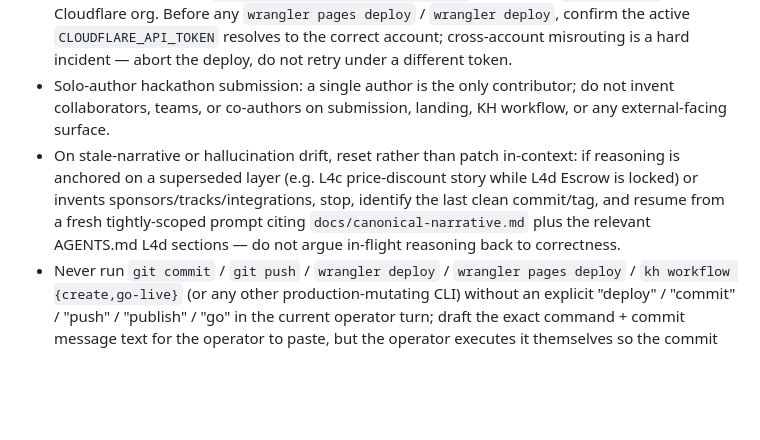
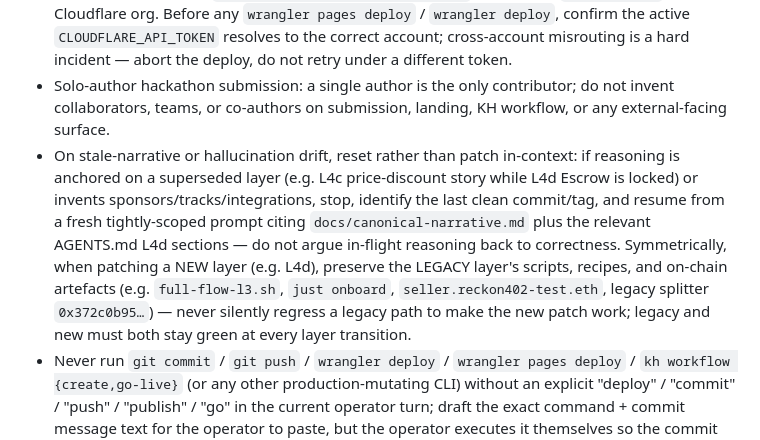
Before and after one commit to hamiha70/reckon402, a Markdown page: AGENTS.md, the part around the change. Drawn GitHub-style; blank space fills up the shorter version.

Commit message:
docs(agents): preserve legacy-layer artefacts when patching new layers
Adds a symmetric rule to the existing narrative-drift / reset entry:
when patching a NEW layer (e.g. L4d), do not silently regress the
LEGACY layer's scripts, recipes, or on-chain artefacts (e.g.
`full-flow-l3.sh`, `just onboard`, `seller.reckon402-test.eth`, legacy
splitter `0x372c0b95…`). Both legacy and new must stay green at every
layer transition.

Captured by the continual-learning agents-memory-updater pass; this is
the only durable workspace fact extracted, the rest of the new-since
deltas were transient session state (today's deploys, in-flight bug
fixes) and therefore intentionally excluded.

Co-authored-by: Cursor <cursoragent@cursor.com>

```diff
--- a/AGENTS.md
+++ b/AGENTS.md
@@ -1568,7 +1568,7 @@ file is closed (deleted in the same commit that lands the resolution).
 - Canonical narrative discipline on user-facing surfaces (READMEs, KH workflow descriptions, demo copy, submission drafts, runbook intros, landing page, npm package READMEs): use "trust signal" (NOT "trust score"), "history-aware behavior" (NOT "use cases"), per-settlement facilitator-signed ERC-8004 attestation, per-agent on-chain Escrow with pluggable `ITierStrategy` releasing as reputation grows. The dead pre-pivot vocabulary is permanently banned: "tier-based discount pricing", "5%/10%/15% off", price-contrast `100000 → 90000`, "extra 11% risk fee", and "discount" framing in any form. Defer to `docs/canonical-narrative.md` and grep for stale phrases before shipping.
 - Cloudflare account safety: deploys for this repo MUST target the personal `Hamiha70@gmail.com` Cloudflare account (id `0f38f8667bbcbe4f54eda13c8df009e0`), NEVER the `intentralabs` Cloudflare org. Before any `wrangler pages deploy` / `wrangler deploy`, confirm the active `CLOUDFLARE_API_TOKEN` resolves to the correct account; cross-account misrouting is a hard incident — abort the deploy, do not retry under a different token.
 - Solo-author hackathon submission: a single author is the only contributor; do not invent collaborators, teams, or co-authors on submission, landing, KH workflow, or any external-facing surface.
-- On stale-narrative or hallucination drift, reset rather than patch in-context: if reasoning is anchored on a superseded layer (e.g. L4c price-discount story while L4d Escrow is locked) or invents sponsors/tracks/integrations, stop, identify the last clean commit/tag, and resume from a fresh tightly-scoped prompt citing `docs/canonical-narrative.md` plus the relevant AGENTS.md L4d sections — do not argue in-flight reasoning back to correctness.
+- On stale-narrative or hallucination drift, reset rather than patch in-context: if reasoning is anchored on a superseded layer (e.g. L4c price-discount story while L4d Escrow is locked) or invents sponsors/tracks/integrations, stop, identify the last clean commit/tag, and resume from a fresh tightly-scoped prompt citing `docs/canonical-narrative.md` plus the relevant AGENTS.md L4d sections — do not argue in-flight reasoning back to correctness. Symmetrically, when patching a NEW layer (e.g. L4d), preserve the LEGACY layer's scripts, recipes, and on-chain artefacts (e.g. `full-flow-l3.sh`, `just onboard`, `seller.reckon402-test.eth`, legacy splitter `0x372c0b95…`) — never silently regress a legacy path to make the new patch work; legacy and new must both stay green at every layer transition.
 - Never run `git commit` / `git push` / `wrangler deploy` / `wrangler pages deploy` / `kh workflow {create,go-live}` (or any other production-mutating CLI) without an explicit "deploy" / "commit" / "push" / "publish" / "go" in the current operator turn; draft the exact command + commit message text for the operator to paste, but the operator executes it themselves so the commit graph, deploy log, and KH publish history reflect only operator intent. This is reiterated across every visual-iteration and infrastructure session — treat it as load-bearing, not optional politeness.
 
 ## Learned Workspace Facts
```
